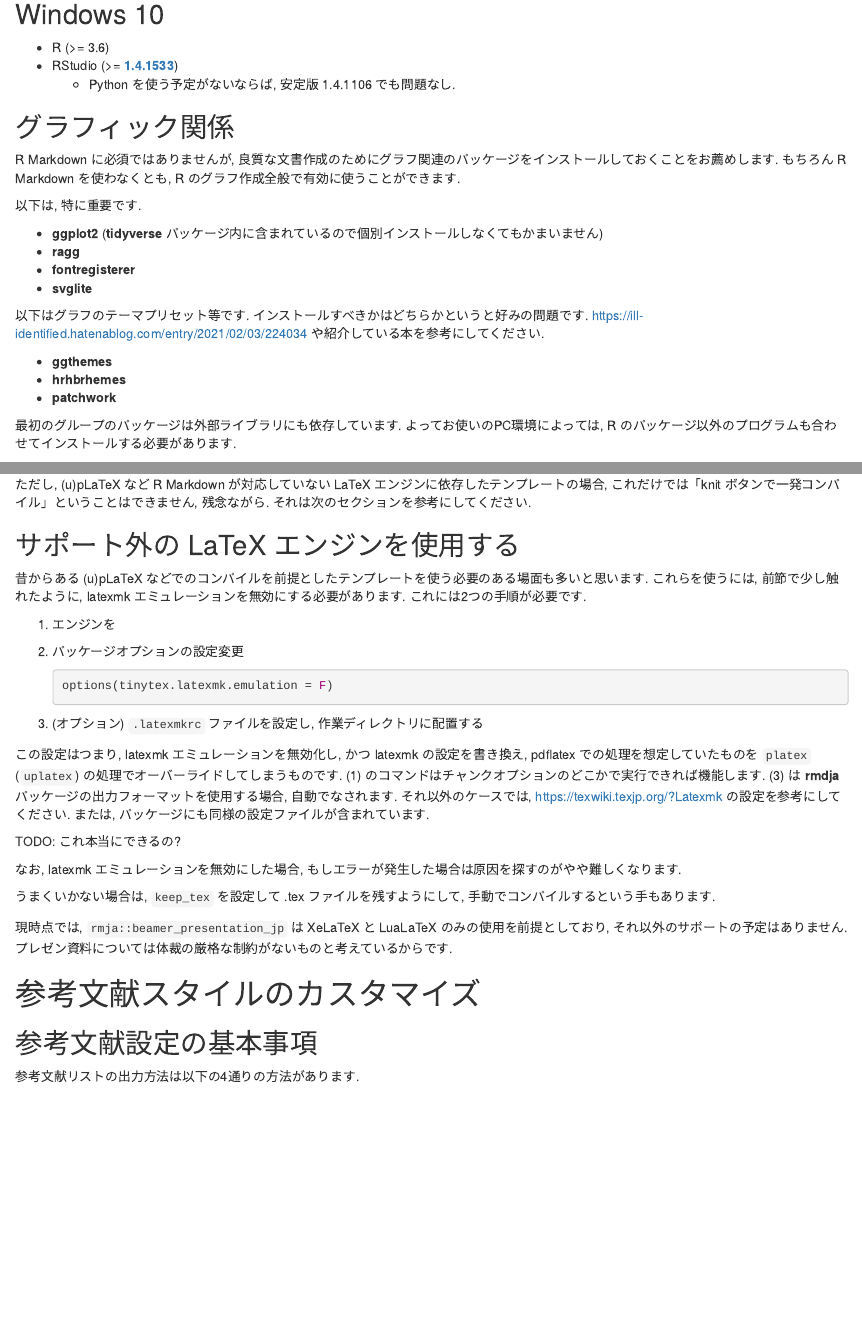
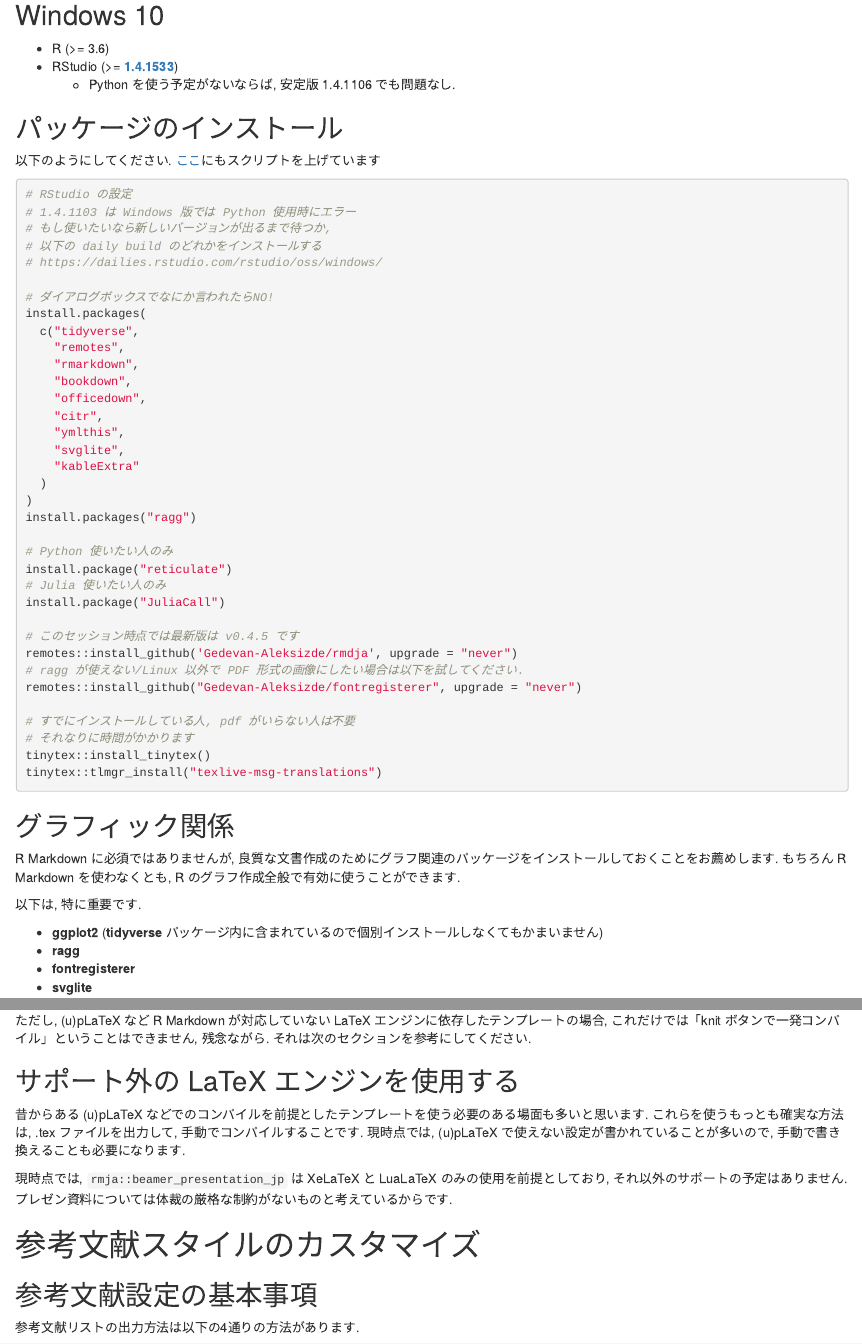
Before and after one commit to Gedevan-Aleksizde/tokyor-91-rmd, an R Markdown document (addendum.Rmd): the page in a window 1100 px wide, from 1150 px down before the commit and from 1060 px down after it, so that both start at the same text, and a second part further down, joined at a grey line. Rendered offline with R 4.5, knitr and Pandoc, with nearby package versions; both versions are drawn in the output format of the newer one; drawn as R Markdown's standard HTML page in place of the format the file asks for; a font, style sheet, LaTeX package, included part or bibliography that could not be used is replaced or left out.

Commit message:
とりあえず

````diff
--- a/addendum.Rmd
+++ b/addendum.Rmd
@@ -5,24 +5,16 @@ date: "2021/4/12"
 abstract: |
   "Tokyo.R #91 の『R Markdown 入門』の補足資料. これ単体でも自己完結的なRmd文書のサンプルになっている."
 output:
-  rmdja::pdf_book_ja:
-    latex_engine: lualatex
-    toc: true
-    keep_tex: true
-    block_style: tcolorbox
-    pandoc_args:
-      - '--top-level-division=section'
+  rmdja::html_document2_ja: default
   rmdja::pdf_document2_ja:
     latex_engine: lualatex
     toc: true
     keep_tex: true
     block_style: tcolorbox
-  rmdja::html_document2_ja: default
   bookdown::html_document2:
     toc: true
     dev: ragg_png
     theme: lumen
-  bookdown::word_document2: default
   officedown::rdocx_document:
     base_format: bookdown::word_document2
     toc: true
@@ -34,6 +26,7 @@ output:
         aling: center
       caption:
         pre: "図"
+  bookdown::word_document2: default
 link-citation: true
 documentclass: bxjsarticle
 bibliography: packages.bib
@@ -109,6 +94,48 @@ Ubuntu 20.04 を想定しています. RStudio Cloud も Ubuntu OS のため,
 * RStudio (>= [**1.4.1533**](https://dailies.rstudio.com/rstudio/oss/windows/))
     * Python を使う予定がないならば, 安定版 1.4.1106 でも問題なし.
 
+## パッケージのインストール
+
+以下のようにしてください. [ここ](https://github.com/Gedevan-Aleksizde/tokyor-91-rmd/blob/main/rmd-setup.R)にもスクリプトを上げています
+
+```{r eval=F}
+# RStudio の設定
+# 1.4.1103 は Windows 版では Python 使用時にエラー
+# もし使いたいなら新しいバージョンが出るまで待つか,
+# 以下の daily build のどれかをインストールする
+# https://dailies.rstudio.com/rstudio/oss/windows/
+
+# ダイアログボックスでなにか言われたらNO!
+install.packages(
+  c("tidyverse",
+    "remotes",
+    "rmarkdown",
+    "bookdown",
+    "officedown",
+    "citr",
+    "ymlthis",
+    "svglite",
+    "kableExtra"
+  )
+)
+install.packages("ragg")
+
+# Python 使いたい人のみ
+install.package("reticulate")
+# Julia 使いたい人のみ
+install.package("JuliaCall")
+
+# このセッション時点では最新版は v0.4.5 です
+remotes::install_github('Gedevan-Aleksizde/rmdja', upgrade = "never")
+# ragg が使えない/Linux 以外で PDF 形式の画像にしたい場合は以下を試してください.
+remotes::install_github("Gedevan-Aleksizde/fontregisterer", upgrade = "never")
+
+# すでにインストールしている人, pdf がいらない人は不要
+# それなりに時間がかかります
+tinytex::install_tinytex()
+tinytex::tlmgr_install("texlive-msg-translations")
+```
+
 
 ## グラフィック関係
 
@@ -121,15 +148,7 @@ R Markdown に必須ではありませんが, 良質な文書作成のために
 * **fontregisterer**
 * **svglite**
 
-以下はグラフのテーマプリセット等です. インストールすべきかはどちらかというと好みの問題です. https://ill-identified.hatenablog.com/entry/2021/02/03/224034 や紹介している本を参考にしてください.
-
-* **ggthemes**
-* **hrhbrhemes**
-* **patchwork**
-
-最初のグループのパッケージは外部ライブラリにも依存しています. よってお使いのPC環境によっては, R のパッケージ以外のプログラムも合わせてインストールする必要があります.
-
-例えば **ragg** をインストールする際 (正確には **ragg** が依存している **textshaping** パッケージ), Mac や Linux では以下のようなログが出るかもしれません. これは外部ライブラリ `harfbuzz`, `freetype2`, `fribidi` が不足しているということなので, 指示の通り, `apt`, `brew`, `rpm`  コマンドなどでインストールしてください.
+**ragg** をインストールする際 (正確には **ragg** が依存している **textshaping** パッケージ), Mac や Linux では以下のようなログが出るかもしれません. これは外部ライブラリ `harfbuzz`, `freetype2`, `fribidi` が不足しているということなので, 指示の通り, `apt`, `brew`, `rpm`  コマンドなどでインストールしてください.
 
 ```text
 --------------------------- [ANTICONF] --------------------------------
@@ -676,28 +691,12 @@ output:
 
 ## サポート外の LaTeX エンジンを使用する
 
-昔からある (u)pLaTeX などでのコンパイルを前提としたテンプレートを使う必要のある場面も多いと思います. これらを使うには, 前節で少し触れたように, latexmk エミュレーションを無効にする必要があります. これには2つの手順が必要です.
+昔からある (u)pLaTeX などでのコンパイルを前提としたテンプレートを使う必要のある場面も多いと思います. これらを使うもっとも確実な方法は, .tex ファイルを出力して, 手動でコンパイルすることです. 現時点では, (u)pLaTeX で使えない設定が書かれていることが多いので, 手動で書き換えることも必要になります.
 
-1. エンジンを
-2. パッケージオプションの設定変更
-    ```{r, eval=F}
-    options(tinytex.latexmk.emulation = F)
-    ```
-3. (オプション) `.latexmkrc` ファイルを設定し, 作業ディレクトリに配置する
-
-この設定はつまり, latexmk エミュレーションを無効化し, かつ latexmk の設定を書き換え, pdflatex での処理を想定していたものを `platex` (`uplatex`) の処理でオーバーライドしてしまうものです. (1) のコマンドはチャンクオプションのどこかで実行できれば機能します. (3) は **rmdja** パッケージの出力フォーマットを使用する場合, 自動でなされます. それ以外のケースでは, https://texwiki.texjp.org/?Latexmk の設定を参考にしてください. または,  パッケージにも同様の設定ファイルが含まれています.
-
-TODO: これ本当にできるの?
-
-なお, latexmk エミュレーションを無効にした場合, もしエラーが発生した場合は原因を探すのがやや難しくなります.
-
-うまくいかない場合は, `keep_tex` を設定して .tex ファイルを残すようにして, 手動でコンパイルするという手もあります.
 
 ```{block}
 現時点では, `rmja::beamer_presentation_jp` は XeLaTeX と LuaLaTeX のみの使用を前提としており, それ以外のサポートの予定はありません. プレゼン資料については体裁の厳格な制約がないものと考えているからです.
 ```
-
-
 
 
 # 参考文献スタイルのカスタマイズ {#biblio}
````
Also changed, not shown: addendum.Rmd (59 more changed lines).
